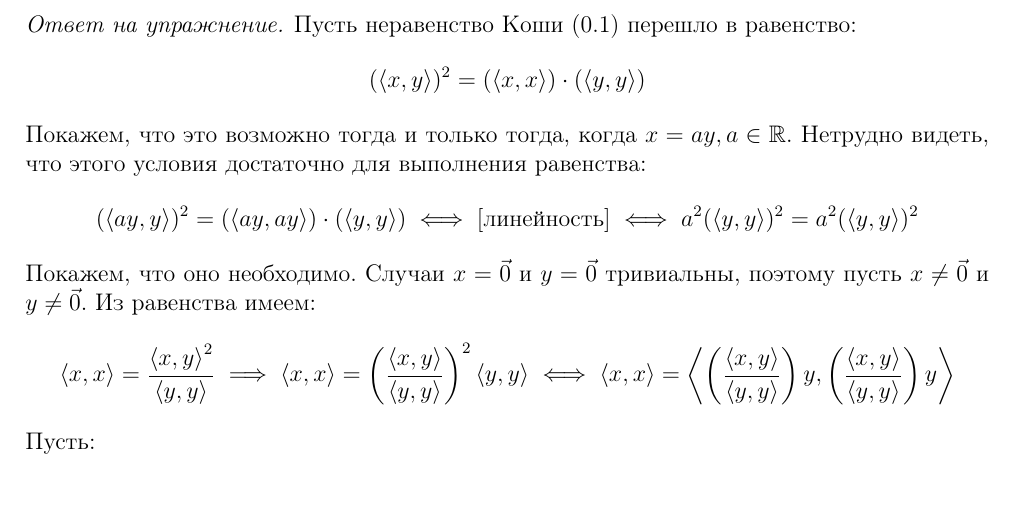
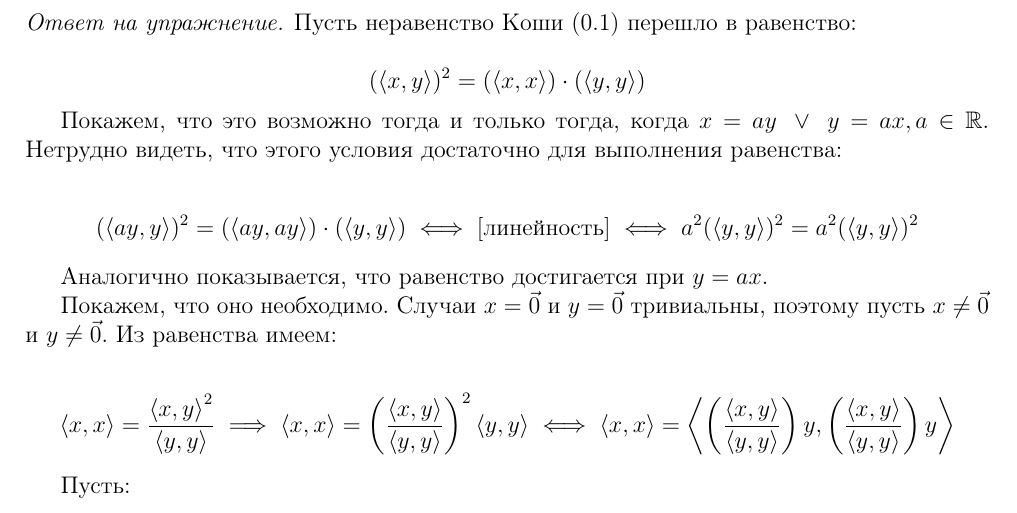
Before and after one commit to alex65536/bulatov-lectures, a LaTeX document (tex/chapter1/lec1.tex): part of page 3 of 6, cut so that both start at the same text, the shorter picture padded with empty space. Compiled offline with pdfLaTeX.

Commit message:
Fix Minkovsky

```diff
--- a/tex/chapter1/lec1.tex
+++ b/tex/chapter1/lec1.tex
@@ -185,12 +185,18 @@ $\left<x, y\right>$, удовлетворяющее аксиомам:
 
 \begin{eans}
  Пусть неравенство Коши \eqref{kosh-bun} перешло в равенство:
+
  \[ (\left<x, y\right>)^2 = \left(\left<x, x\right>\right)
  \cdot \left(\left<y, y\right>\right) \]
- Покажем, что это возможно тогда и только тогда, когда $x = ay,
- a \in \R$. Нетрудно видеть, что этого условия достаточно для
+
+ Покажем, что это возможно тогда и только тогда, когда
+ $x = ay\ \lor\ y = ax, a \in \R$.
+ Нетрудно видеть, что этого условия достаточно для
  выполнения равенства:
+
  \[ (\left<ay, y\right>)^2 = \left(\left<ay, ay\right>\right)
  \cdot \left(\left<y, y\right>\right) \iff \left[
  \text{линейность}\right] \iff a^2 (\left<y, y\right>)^2 =
  a^2 (\left<y, y\right>)^2 \]
+
+ Аналогично показывается, что равенство достигается при $y = ax$.
```
Also changed, not shown: tex/chapter1/lec1.tex (11 more changed lines).
